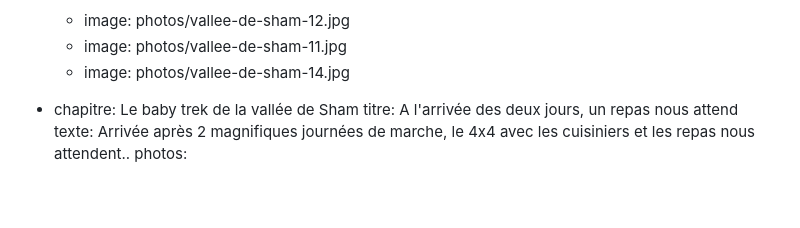
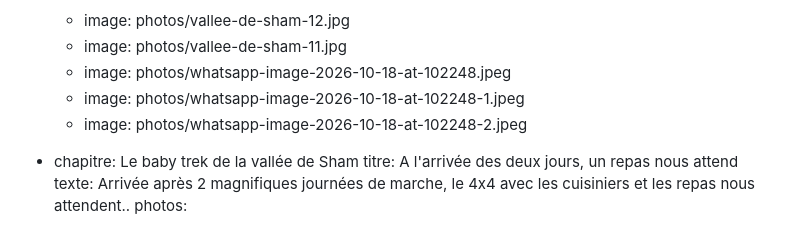
Before and after one commit to StanzinTharpaTrek/treks-ladakh, a Markdown page: contenu/histoires/2026-07-10-du-ladakh-au-zanskar-juillet-2026.md, the part around the change. Rendered like a GitHub page; blank space fills up the shorter version.

Commit message:
Update contenu/histoires/2026-07-10-du-ladakh-au-zanskar-juillet-2026.md (via Pages CMS)

```diff
--- a/contenu/histoires/2026-07-10-du-ladakh-au-zanskar-juillet-2026.md
+++ b/contenu/histoires/2026-07-10-du-ladakh-au-zanskar-juillet-2026.md
@@ -193,7 +193,9 @@ etapes:
     photos:
       - image: photos/vallee-de-sham-12.jpg
       - image: photos/vallee-de-sham-11.jpg
-      - image: photos/vallee-de-sham-14.jpg
+      - image: photos/whatsapp-image-2026-10-18-at-102248.jpeg
+      - image: photos/whatsapp-image-2026-10-18-at-102248-1.jpeg
+      - image: photos/whatsapp-image-2026-10-18-at-102248-2.jpeg
   - chapitre: Le baby trek de la vallée de Sham
     titre: A l'arrivée des deux jours, un repas nous attend
     texte: Arrivée après 2 magnifiques journées de marche, le 4x4 avec les
```
